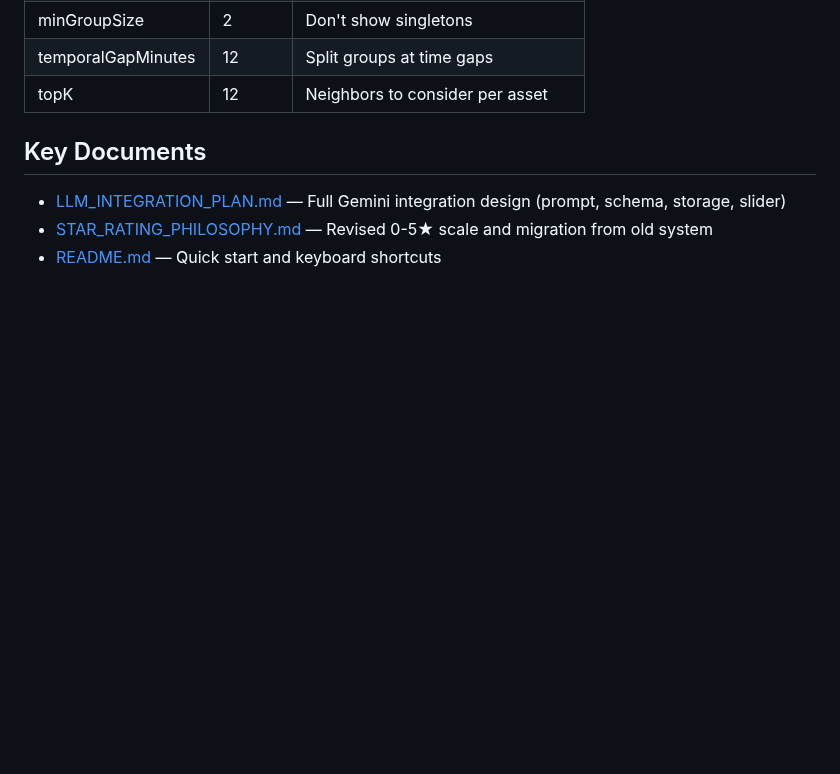
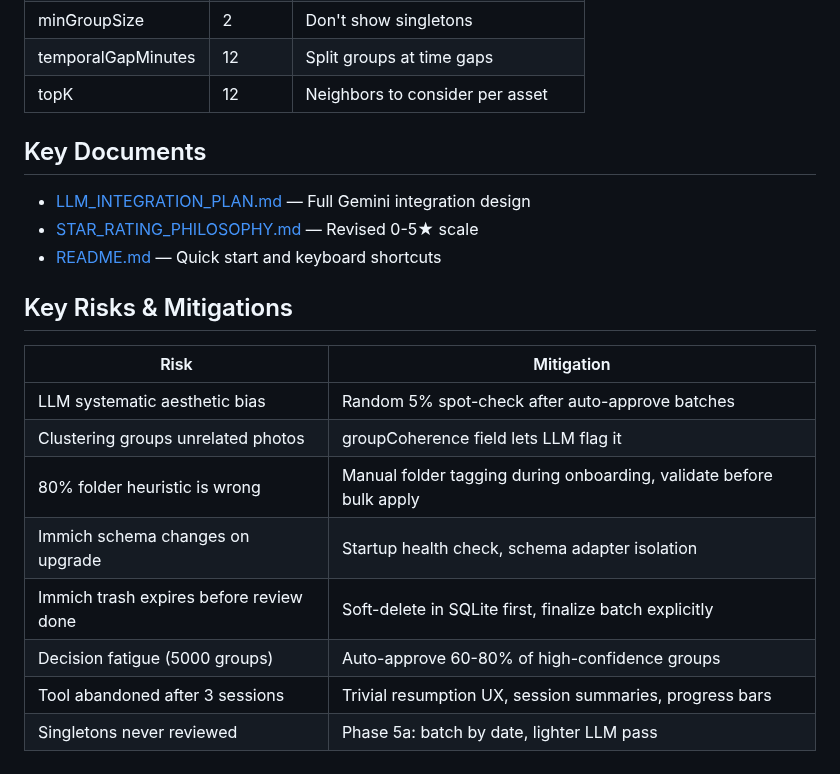
Before and after one commit to odinho/miniapps, a Markdown page: immich-cull/PLAN.md, the part around one of its changes. Drawn GitHub-style; blank space fills up the shorter version.

```diff
--- a/immich-cull/PLAN.md
+++ b/immich-cull/PLAN.md
@@ -104,6 +143,19 @@ Batch processing:
 
 ## Key Documents
 
-- [LLM_INTEGRATION_PLAN.md](LLM_INTEGRATION_PLAN.md) — Full Gemini integration design (prompt, schema, storage, slider)
-- [STAR_RATING_PHILOSOPHY.md](STAR_RATING_PHILOSOPHY.md) — Revised 0-5★ scale and migration from old system
+- [LLM_INTEGRATION_PLAN.md](LLM_INTEGRATION_PLAN.md) — Full Gemini integration design
+- [STAR_RATING_PHILOSOPHY.md](STAR_RATING_PHILOSOPHY.md) — Revised 0-5★ scale
 - [README.md](README.md) — Quick start and keyboard shortcuts
+
+## Key Risks & Mitigations
+
+| Risk | Mitigation |
+|---|---|
+| LLM systematic aesthetic bias | Random 5% spot-check after auto-approve batches |
+| Clustering groups unrelated photos | groupCoherence field lets LLM flag it |
+| 80% folder heuristic is wrong | Manual folder tagging during onboarding, validate before bulk apply |
+| Immich schema changes on upgrade | Startup health check, schema adapter isolation |
+| Immich trash expires before review done | Soft-delete in SQLite first, finalize batch explicitly |
+| Decision fatigue (5000 groups) | Auto-approve 60-80% of high-confidence groups |
+| Tool abandoned after 3 sessions | Trivial resumption UX, session summaries, progress bars |
+| Singletons never reviewed | Phase 5a: batch by date, lighter LLM pass |
```
Also changed, not shown: other parts of immich-cull/PLAN.md (+74 -35 lines), immich-cull/LLM_INTEGRATION_PLAN.md (+14 -18 lines).
